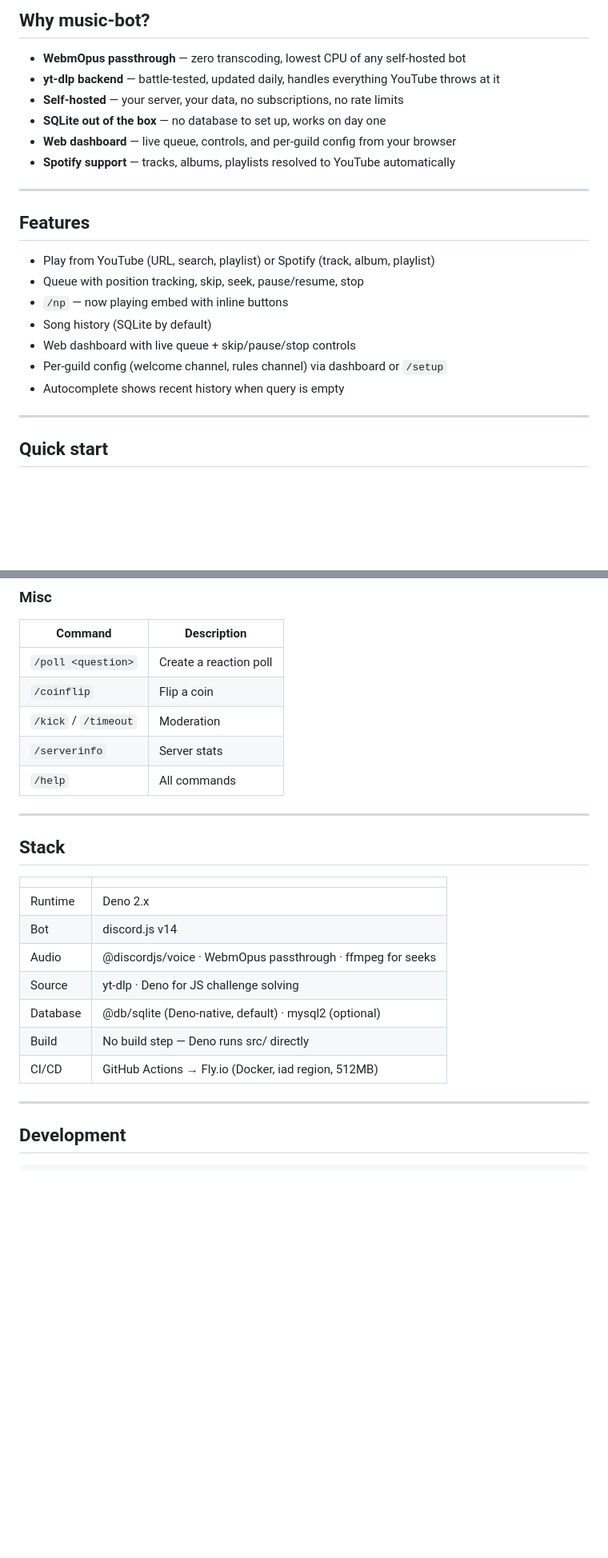
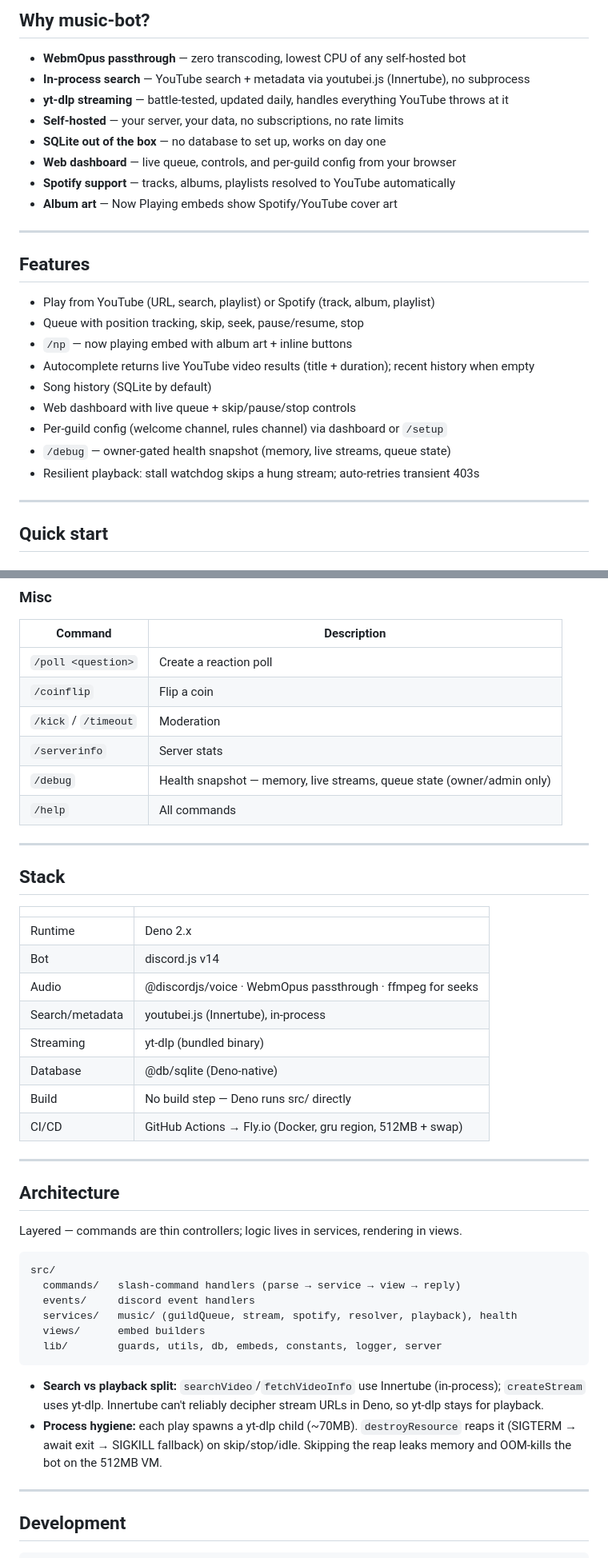
Before and after one commit to alessandro54/discord-music, a Markdown page: README.md, 2 parts joined by grey strips. Shown at 80% size. Rendered like a GitHub page; blank space fills up the shorter version.

Commit message:
docs: refresh README for current architecture and features

````diff
--- a/README.md
+++ b/README.md
@@ -16,11 +16,13 @@ The result: ~5% CPU instead of 50%. No quality loss. No added latency.
 ## Why music-bot?
 
 - **WebmOpus passthrough** — zero transcoding, lowest CPU of any self-hosted bot
-- **yt-dlp backend** — battle-tested, updated daily, handles everything YouTube throws at it
+- **In-process search** — YouTube search + metadata via youtubei.js (Innertube), no subprocess
+- **yt-dlp streaming** — battle-tested, updated daily, handles everything YouTube throws at it
 - **Self-hosted** — your server, your data, no subscriptions, no rate limits
 - **SQLite out of the box** — no database to set up, works on day one
 - **Web dashboard** — live queue, controls, and per-guild config from your browser
 - **Spotify support** — tracks, albums, playlists resolved to YouTube automatically
+- **Album art** — Now Playing embeds show Spotify/YouTube cover art
 
 ---
 
@@ -28,11 +30,13 @@ The result: ~5% CPU instead of 50%. No quality loss. No added latency.
 
 - Play from YouTube (URL, search, playlist) or Spotify (track, album, playlist)
 - Queue with position tracking, skip, seek, pause/resume, stop
-- `/np` — now playing embed with inline buttons
+- `/np` — now playing embed with album art + inline buttons
+- Autocomplete returns live YouTube video results (title + duration); recent history when empty
 - Song history (SQLite by default)
 - Web dashboard with live queue + skip/pause/stop controls
 - Per-guild config (welcome channel, rules channel) via dashboard or `/setup`
-- Autocomplete shows recent history when query is empty
+- `/debug` — owner-gated health snapshot (memory, live streams, queue state)
+- Resilient playback: stall watchdog skips a hung stream; auto-retries transient 403s
 
 ---
 
@@ -128,6 +137,7 @@ If `DASHBOARD_TOKEN` is set, append `?token=<your_token>` to the URL. The token
 | `/coinflip` | Flip a coin |
 | `/kick` / `/timeout` | Moderation |
 | `/serverinfo` | Server stats |
+| `/debug` | Health snapshot — memory, live streams, queue state (owner/admin only) |
 | `/help` | All commands |
 
 ---
@@ -139,10 +149,33 @@ If `DASHBOARD_TOKEN` is set, append `?token=<your_token>` to the URL. The token
 | Runtime | Deno 2.x |
 | Bot | discord.js v14 |
 | Audio | @discordjs/voice · WebmOpus passthrough · ffmpeg for seeks |
-| Source | yt-dlp · Deno for JS challenge solving |
-| Database | @db/sqlite (Deno-native, default) · mysql2 (optional) |
+| Search/metadata | youtubei.js (Innertube), in-process |
+| Streaming | yt-dlp (bundled binary) |
+| Database | @db/sqlite (Deno-native) |
 | Build | No build step — Deno runs src/ directly |
-| CI/CD | GitHub Actions → Fly.io (Docker, iad region, 512MB) |
+| CI/CD | GitHub Actions → Fly.io (Docker, gru region, 512MB + swap) |
+
+---
+
+## Architecture
+
+Layered — commands are thin controllers; logic lives in services, rendering in views.
+
+```
+src/
+  commands/   slash-command handlers (parse → service → view → reply)
+  events/     discord event handlers
+  services/   music/ (guildQueue, stream, spotify, resolver, playback), health
+  views/      embed builders
+  lib/        guards, utils, db, embeds, constants, logger, server
+```
+
+- **Search vs playback split:** `searchVideo`/`fetchVideoInfo` use Innertube (in-process);
+  `createStream` uses yt-dlp. Innertube can't reliably decipher stream URLs in Deno, so
+  yt-dlp stays for playback.
+- **Process hygiene:** each play spawns a yt-dlp child (~70MB). `destroyResource` reaps it
+  (SIGTERM → await exit → SIGKILL fallback) on skip/stop/idle. Skipping the reap leaks
+  memory and OOM-kills the bot on the 512MB VM.
 
 ---
 
````
Also changed, not shown: other parts of README.md (+8 -3 lines).
